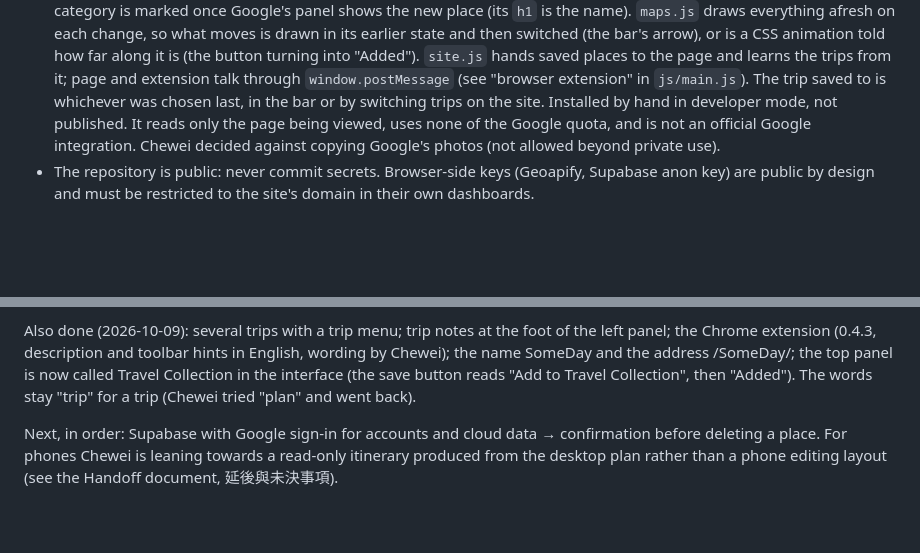
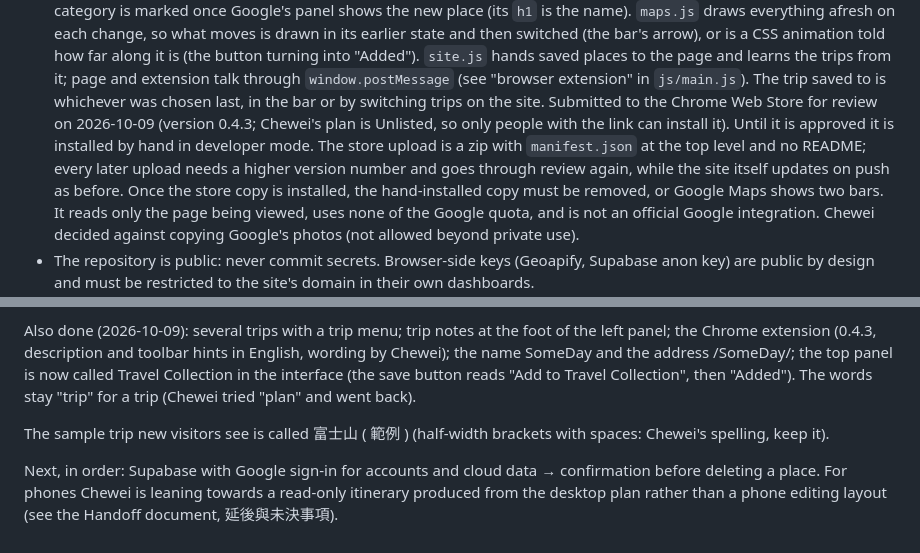
Before and after one commit to Chewei00/Plan-a-Trip, a Markdown page: CLAUDE.md, 2 parts joined by grey strips. Drawn GitHub-style; blank space fills up the shorter version.

Commit message:
Notes: extension submitted to the Chrome Web Store for review
Co-Authored-By: Claude Opus 5.5 <noreply@anthropic.com>
Claude-Session: https://claude.ai/code/session_01WJgdoZgC4aR1bcDL5gDJSb

```diff
--- a/CLAUDE.md
+++ b/CLAUDE.md
@@ -80,7 +80,11 @@ explain in plain words, never ask them to run commands.
   `maps.js` draws everything afresh on each change, so what moves is drawn in its earlier state and then switched (the
   bar's arrow), or is a CSS animation told how far along it is (the button turning into "Added"). `site.js` hands saved places to the page and learns the trips from it; page and extension
   talk through `window.postMessage` (see "browser extension" in `js/main.js`). The trip saved to is whichever was
-  chosen last, in the bar or by switching trips on the site. Installed by hand in developer mode, not published.
+  chosen last, in the bar or by switching trips on the site. Submitted to the Chrome Web Store for review on 2026-10-09 (version 0.4.3; Chewei's plan is Unlisted, so only
+  people with the link can install it). Until it is approved it is installed by hand in developer mode. The store upload is a
+  zip with `manifest.json` at the top level and no README; every later upload needs a higher version number and goes
+  through review again, while the site itself updates on push as before. Once the store copy is installed, the
+  hand-installed copy must be removed, or Google Maps shows two bars.
   It reads only the page being viewed, uses none of the Google quota, and is not an official Google integration.
   Chewei decided against copying Google's photos (not allowed beyond private use).
 - The repository is public: never commit secrets. Browser-side keys (Geoapify, Supabase anon key) are public by
@@ -121,6 +125,8 @@ Also done (2026-10-09): several trips with a trip menu; trip notes at the foot o
 Travel Collection in the interface (the save button reads "Add to Travel Collection", then "Added"). The words
 stay "trip" for a trip (Chewei tried "plan" and went back).
 
+The sample trip new visitors see is called 富士山 ( 範例 ) (half-width brackets with spaces: Chewei's spelling, keep it).
+
 Next, in order: Supabase with Google sign-in for accounts and cloud data → confirmation before deleting a place.
 For phones Chewei is leaning towards a read-only itinerary produced from the desktop plan rather than a phone
 editing layout (see the Handoff document, 延後與未決事項).
```
